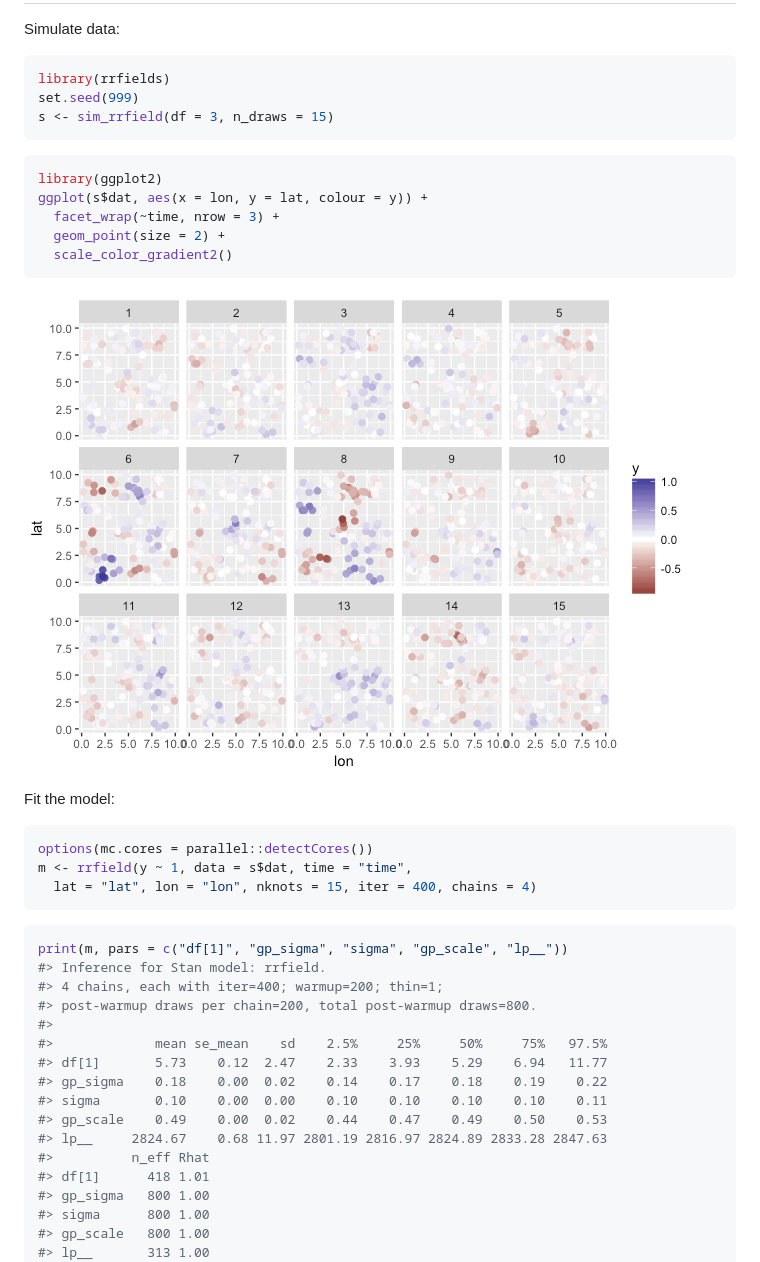
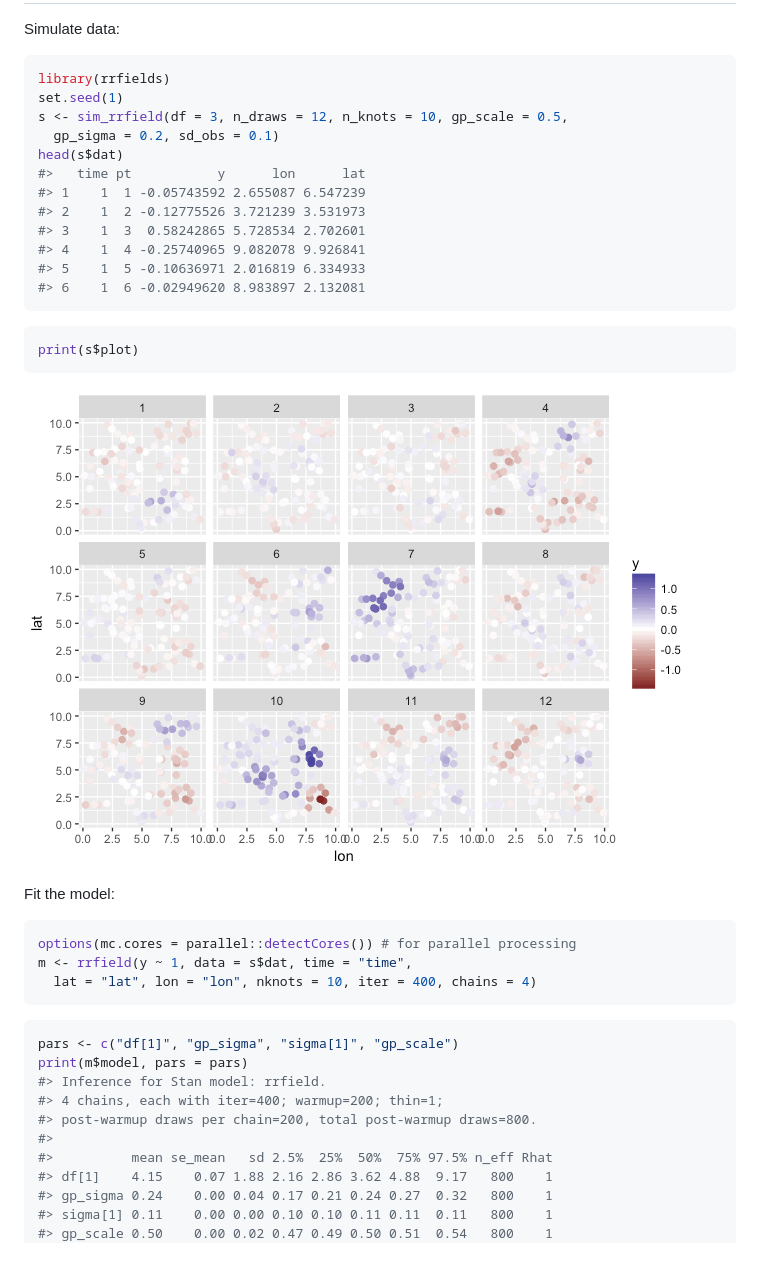
Before and after one commit to seananderson/glmmfields, a Markdown page: README.md, the part around the change printed below. Drawn GitHub-style; pictures changed too: README-figs/plot-sim-1.png.

````diff
--- a/README.md
+++ b/README.md
@@ -18,16 +18,21 @@ Simulate data:
 
 ``` r
 library(rrfields)
-set.seed(999)
-s <- sim_rrfield(df = 3, n_draws = 15)
+set.seed(1)
+s <- sim_rrfield(df = 3, n_draws = 12, n_knots = 10, gp_scale = 0.5,
+  gp_sigma = 0.2, sd_obs = 0.1)
+head(s$dat)
+#>   time pt           y      lon      lat
+#> 1    1  1 -0.05743592 2.655087 6.547239
+#> 2    1  2 -0.12775526 3.721239 3.531973
+#> 3    1  3  0.58242865 5.728534 2.702601
+#> 4    1  4 -0.25740965 9.082078 9.926841
+#> 5    1  5 -0.10636971 2.016819 6.334933
+#> 6    1  6 -0.02949620 8.983897 2.132081
 ```
 
 ``` r
-library(ggplot2)
-ggplot(s$dat, aes(x = lon, y = lat, colour = y)) +
-  facet_wrap(~time, nrow = 3) +
-  geom_point(size = 2) +
-  scale_color_gradient2()
+print(s$plot)
 ```
 
 ![](README-figs/plot-sim-1.png)
@@ -35,27 +40,21 @@ ggplot(s$dat, aes(x = lon, y = lat, colour = y)) +
 Fit the model:
 
 ``` r
-options(mc.cores = parallel::detectCores())
+options(mc.cores = parallel::detectCores()) # for parallel processing
 m <- rrfield(y ~ 1, data = s$dat, time = "time",
-  lat = "lat", lon = "lon", nknots = 15, iter = 400, chains = 4)
+  lat = "lat", lon = "lon", nknots = 10, iter = 400, chains = 4)
 ```
 
 ``` r
-print(m, pars = c("df[1]", "gp_sigma", "sigma", "gp_scale", "lp__"))
+pars <- c("df[1]", "gp_sigma", "sigma[1]", "gp_scale")
+print(m$model, pars = pars)
 #> Inference for Stan model: rrfield.
 #> 4 chains, each with iter=400; warmup=200; thin=1;
 #> post-warmup draws per chain=200, total post-warmup draws=800.
 #>
-#>             mean se_mean    sd    2.5%     25%     50%     75%   97.5%
-#> df[1]       5.73    0.12  2.47    2.33    3.93    5.29    6.94   11.77
-#> gp_sigma    0.18    0.00  0.02    0.14    0.17    0.18    0.19    0.22
-#> sigma       0.10    0.00  0.00    0.10    0.10    0.10    0.10    0.11
-#> gp_scale    0.49    0.00  0.02    0.44    0.47    0.49    0.50    0.53
-#> lp__     2824.67    0.68 11.97 2801.19 2816.97 2824.89 2833.28 2847.63
-#>          n_eff Rhat
-#> df[1]      418 1.01
-#> gp_sigma   800 1.00
-#> sigma      800 1.00
-#> gp_scale   800 1.00
-#> lp__       313 1.00
+#>          mean se_mean   sd 2.5%  25%  50%  75% 97.5% n_eff Rhat
+#> df[1]    4.15    0.07 1.88 2.16 2.86 3.62 4.88  9.17   800    1
+#> gp_sigma 0.24    0.00 0.04 0.17 0.21 0.24 0.27  0.32   800    1
+#> sigma[1] 0.11    0.00 0.00 0.10 0.10 0.11 0.11  0.11   800    1
+#> gp_scale 0.50    0.00 0.02 0.47 0.49 0.50 0.51  0.54   800    1
 #>
````
Also changed, not shown: other parts of README.md (+6 -6 lines), README-figs/plot-1.png, README-figs/plot-2.png, README-figs/plot-3.png, 6 other files.
